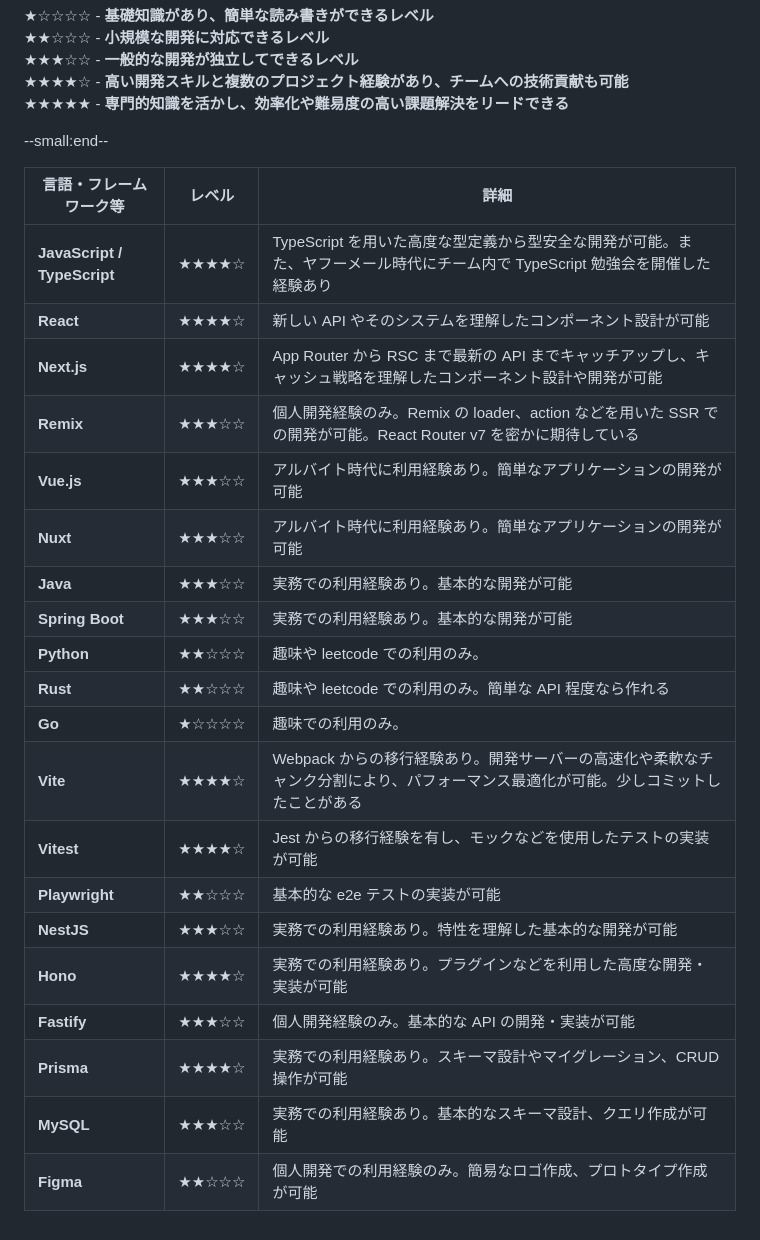
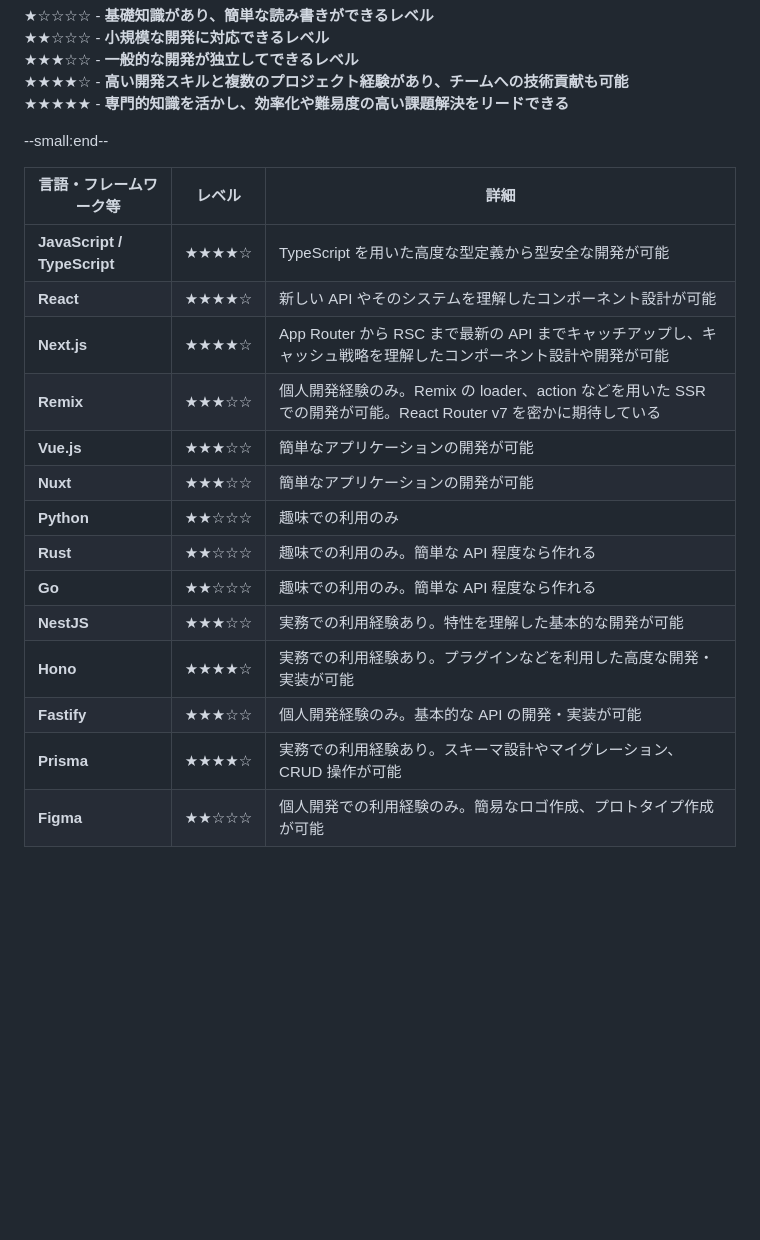
Before and after one commit to ryuji-1to/ryujito.me, a Markdown page: public/resume.md, the part around the change. Drawn GitHub-style; blank space fills up the shorter version.

```diff
--- a/public/resume.md
+++ b/public/resume.md
@@ -106,25 +106,19 @@ OJT 担当として後輩のサポートを行う傍ら、PC 版ヤフーメー
 
 --small:end--
 
-| 言語・フレームワーク等      | レベル | 詳細                                                                                                                               |
-| --------------------------- | ------ | ---------------------------------------------------------------------------------------------------------------------------------- |
-| **JavaScript / TypeScript** | ★★★★☆  | TypeScript を用いた高度な型定義から型安全な開発が可能。また、ヤフーメール時代にチーム内で TypeScript 勉強会を開催した経験あり      |
-| **React**                   | ★★★★☆  | 新しい API やそのシステムを理解したコンポーネント設計が可能                                                                        |
-| **Next.js**                 | ★★★★☆  | App Router から RSC まで最新の API までキャッチアップし、キャッシュ戦略を理解したコンポーネント設計や開発が可能                    |
-| **Remix**                   | ★★★☆☆  | 個人開発経験のみ。Remix の loader、action などを用いた SSR での開発が可能。React Router v7 を密かに期待している                    |
-| **Vue.js**                  | ★★★☆☆  | アルバイト時代に利用経験あり。簡単なアプリケーションの開発が可能                                                                   |
-| **Nuxt**                    | ★★★☆☆  | アルバイト時代に利用経験あり。簡単なアプリケーションの開発が可能                                                                   |
-| **Java**                    | ★★★☆☆  | 実務での利用経験あり。基本的な開発が可能                                                                                           |
-| **Spring Boot**             | ★★★☆☆  | 実務での利用経験あり。基本的な開発が可能                                                                                           |
-| **Python**                  | ★★☆☆☆  | 趣味や leetcode での利用のみ。                                                                                                     |
-| **Rust**                    | ★★☆☆☆  | 趣味や leetcode での利用のみ。簡単な API 程度なら作れる                                                                            |
-| **Go**                      | ★☆☆☆☆  | 趣味での利用のみ。                                                                                                                 |
-| **Vite**                    | ★★★★☆  | Webpack からの移行経験あり。開発サーバーの高速化や柔軟なチャンク分割により、パフォーマンス最適化が可能。少しコミットしたことがある |
-| **Vitest**                  | ★★★★☆  | Jest からの移行経験を有し、モックなどを使用したテストの実装が可能                                                                  |
-| **Playwright**              | ★★☆☆☆  | 基本的な e2e テストの実装が可能                                                                                                    |
-| **NestJS**                  | ★★★☆☆  | 実務での利用経験あり。特性を理解した基本的な開発が可能                                                                             |
-| **Hono**                    | ★★★★☆  | 実務での利用経験あり。プラグインなどを利用した高度な開発・実装が可能                                                               |
-| **Fastify**                 | ★★★☆☆  | 個人開発経験のみ。基本的な API の開発・実装が可能                                                                                  |
-| **Prisma**                  | ★★★★☆  | 実務での利用経験あり。スキーマ設計やマイグレーション、CRUD 操作が可能                                                              |
-| **MySQL**                   | ★★★☆☆  | 実務での利用経験あり。基本的なスキーマ設計、クエリ作成が可能                                                                       |
-| **Figma**                   | ★★☆☆☆  | 個人開発での利用経験のみ。簡易なロゴ作成、プロトタイプ作成が可能                                                                   |
+| 言語・フレームワーク等      | レベル | 詳細                                                                                                            |
+| --------------------------- | ------ | --------------------------------------------------------------------------------------------------------------- |
+| **JavaScript / TypeScript** | ★★★★☆  | TypeScript を用いた高度な型定義から型安全な開発が可能                                                           |
+| **React**                   | ★★★★☆  | 新しい API やそのシステムを理解したコンポーネント設計が可能                                                     |
+| **Next.js**                 | ★★★★☆  | App Router から RSC まで最新の API までキャッチアップし、キャッシュ戦略を理解したコンポーネント設計や開発が可能 |
+| **Remix**                   | ★★★☆☆  | 個人開発経験のみ。Remix の loader、action などを用いた SSR での開発が可能。React Router v7 を密かに期待している |
+| **Vue.js**                  | ★★★☆☆  | 簡単なアプリケーションの開発が可能                                                                              |
+| **Nuxt**                    | ★★★☆☆  | 簡単なアプリケーションの開発が可能                                                                              |
+| **Python**                  | ★★☆☆☆  | 趣味での利用のみ                                                                                                |
+| **Rust**                    | ★★☆☆☆  | 趣味での利用のみ。簡単な API 程度なら作れる                                                                     |
+| **Go**                      | ★★☆☆☆  | 趣味での利用のみ。簡単な API 程度なら作れる                                                                     |
+| **NestJS**                  | ★★★☆☆  | 実務での利用経験あり。特性を理解した基本的な開発が可能                                                          |
+| **Hono**                    | ★★★★☆  | 実務での利用経験あり。プラグインなどを利用した高度な開発・実装が可能                                            |
+| **Fastify**                 | ★★★☆☆  | 個人開発経験のみ。基本的な API の開発・実装が可能                                                               |
+| **Prisma**                  | ★★★★☆  | 実務での利用経験あり。スキーマ設計やマイグレーション、CRUD 操作が可能                                           |
+| **Figma**                   | ★★☆☆☆  | 個人開発での利用経験のみ。簡易なロゴ作成、プロトタイプ作成が可能                                                |
```
